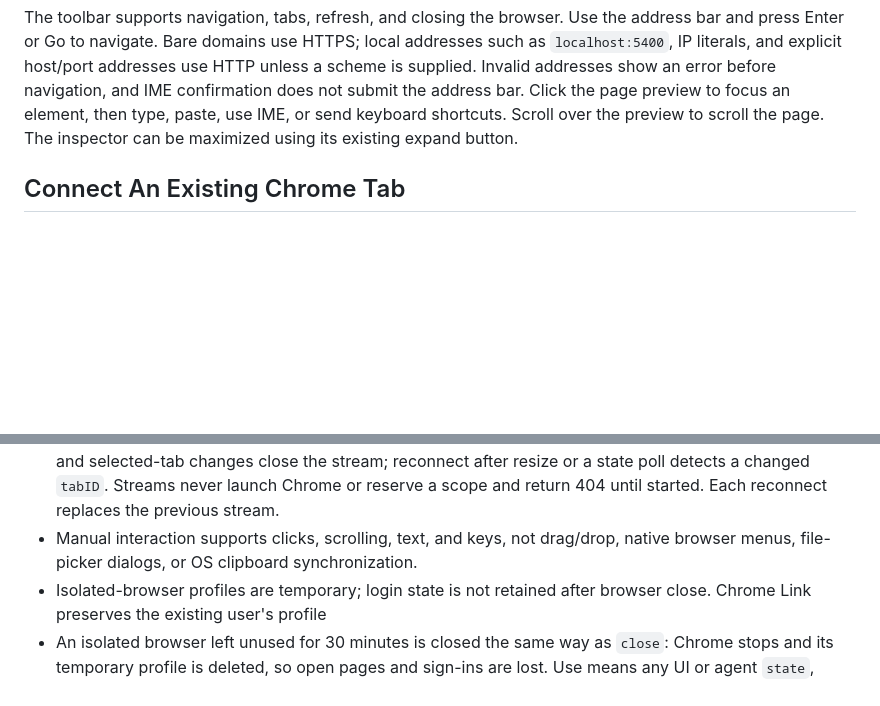
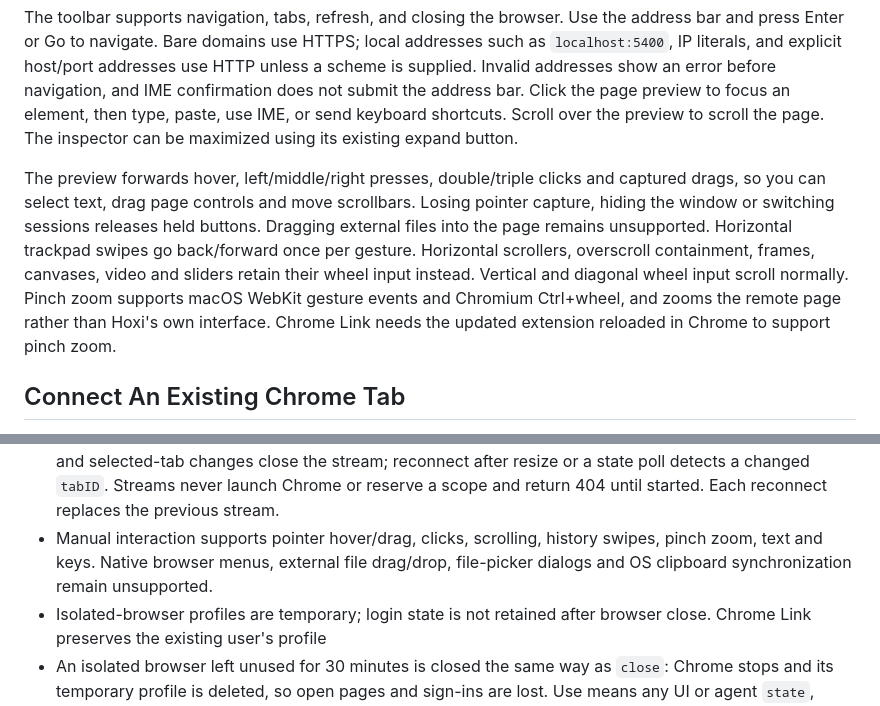
Before and after one commit to hoxiai/hoxi, a Markdown page: BROWSER.md, 2 parts joined by grey strips. GitHub-like rendering; blank space fills up the shorter version.

Commit message:
docs(browser): document gesture actions in BROWSER.md

```diff
--- a/BROWSER.md
+++ b/BROWSER.md
@@ -23,6 +23,17 @@ navigation, and IME confirmation does not submit the address bar.
 Click the page preview to focus an element, then type, paste, use IME, or send keyboard
 shortcuts. Scroll over the preview to scroll the page. The inspector can be
 maximized using its existing expand button.
+
+The preview forwards hover, left/middle/right presses, double/triple clicks and
+captured drags, so you can select text, drag page controls and move scrollbars.
+Losing pointer capture, hiding the window or switching sessions releases held
+buttons. Dragging external files into the page remains unsupported.
+Horizontal trackpad swipes go back/forward once per gesture. Horizontal scrollers,
+overscroll containment, frames, canvases, video and sliders retain their wheel
+input instead. Vertical and diagonal wheel input scroll normally. Pinch zoom
+supports macOS WebKit gesture events and Chromium Ctrl+wheel, and zooms the
+remote page rather than Hoxi's own interface. Chrome Link needs the updated
+extension reloaded in Chrome to support pinch zoom.
 
 ## Connect An Existing Chrome Tab
 
@@ -95,8 +106,9 @@ disclose secrets.
   selected-tab changes close the stream; reconnect after resize or a state poll
   detects a changed `tabID`. Streams never launch Chrome or reserve a scope and
   return 404 until started. Each reconnect replaces the previous stream.
-- Manual interaction supports clicks, scrolling, text, and keys, not drag/drop,
-  native browser menus, file-picker dialogs, or OS clipboard synchronization.
+- Manual interaction supports pointer hover/drag, clicks, scrolling, history swipes,
+  pinch zoom, text and keys. Native browser menus, external file drag/drop,
+  file-picker dialogs and OS clipboard synchronization remain unsupported.
 - Isolated-browser profiles are temporary; login state is not retained after
   browser close. Chrome Link preserves the existing user's profile
 - An isolated browser left unused for 30 minutes is closed the same way as
```
